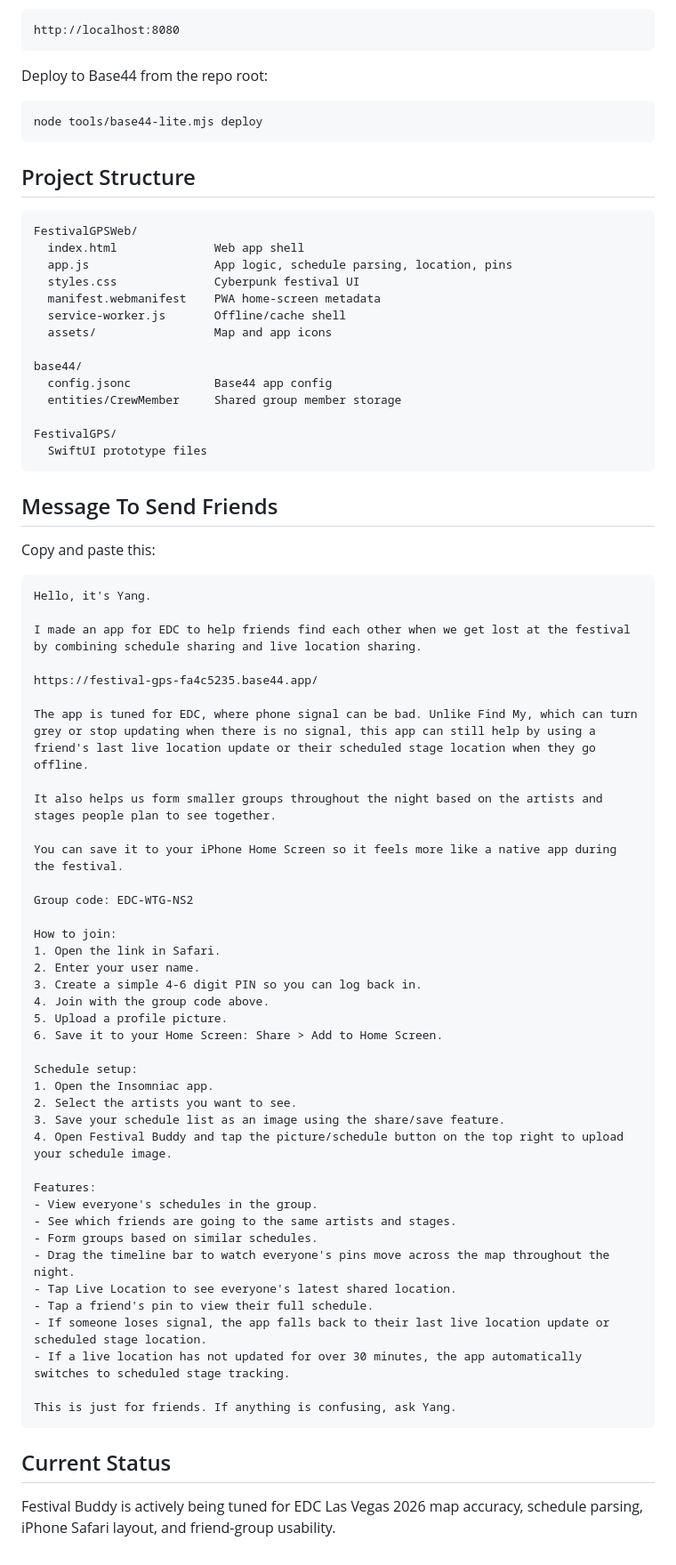
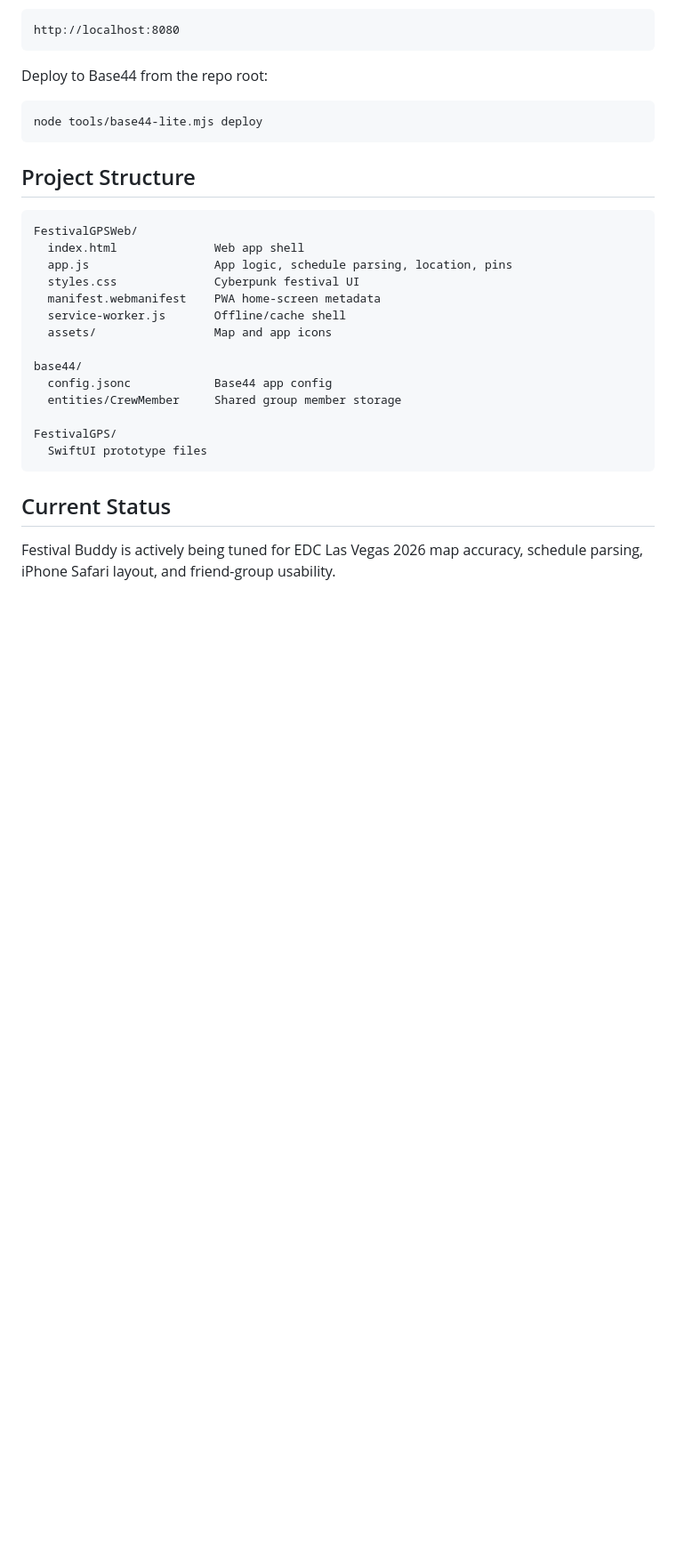
Before and after one commit to yngyngpng-netizen/festival-gps, a Markdown page: README.md, the part around the change. Shown at 89% size. Drawn GitHub-style; blank space fills up the shorter version.

Commit message:
Remove invite copy from README

````diff
--- a/README.md
+++ b/README.md
@@ -136,52 +136,6 @@ FestivalGPS/
   SwiftUI prototype files
 ```
 
-## Message To Send Friends
-
-Copy and paste this:
-
-```text
-Hello, it's Yang.
-
-I made an app for EDC to help friends find each other when we get lost at the festival by combining schedule sharing and live location sharing.
-
-https://festival-gps-fa4c5235.base44.app/
-
-The app is tuned for EDC, where phone signal can be bad. Unlike Find My, which can turn grey or stop updating when there is no signal, this app can still help by using a friend's last live location update or their scheduled stage location when they go offline.
-
-It also helps us form smaller groups throughout the night based on the artists and stages people plan to see together.
-
-You can save it to your iPhone Home Screen so it feels more like a native app during the festival.
-
-Group code: EDC-WTG-NS2
-
-How to join:
-1. Open the link in Safari.
-2. Enter your user name.
-3. Create a simple 4-6 digit PIN so you can log back in.
-4. Join with the group code above.
-5. Upload a profile picture.
-6. Save it to your Home Screen: Share > Add to Home Screen.
-
-Schedule setup:
-1. Open the Insomniac app.
-2. Select the artists you want to see.
-3. Save your schedule list as an image using the share/save feature.
-4. Open Festival Buddy and tap the picture/schedule button on the top right to upload your schedule image.
-
-Features:
-- View everyone's schedules in the group.
-- See which friends are going to the same artists and stages.
-- Form groups based on similar schedules.
-- Drag the timeline bar to watch everyone's pins move across the map throughout the night.
-- Tap Live Location to see everyone's latest shared location.
-- Tap a friend's pin to view their full schedule.
-- If someone loses signal, the app falls back to their last live location update or scheduled stage location.
-- If a live location has not updated for over 30 minutes, the app automatically switches to scheduled stage tracking.
-
-This is just for friends. If anything is confusing, ask Yang.
-```
-
 ## Current Status
 
 Festival Buddy is actively being tuned for EDC Las Vegas 2026 map accuracy, schedule parsing, iPhone Safari layout, and friend-group usability.
````
